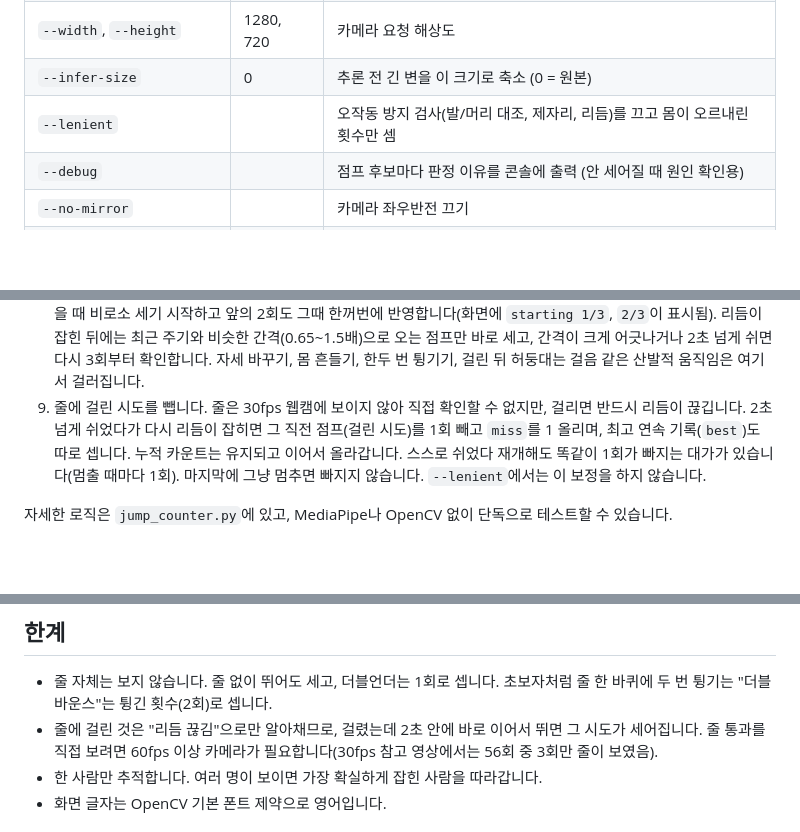
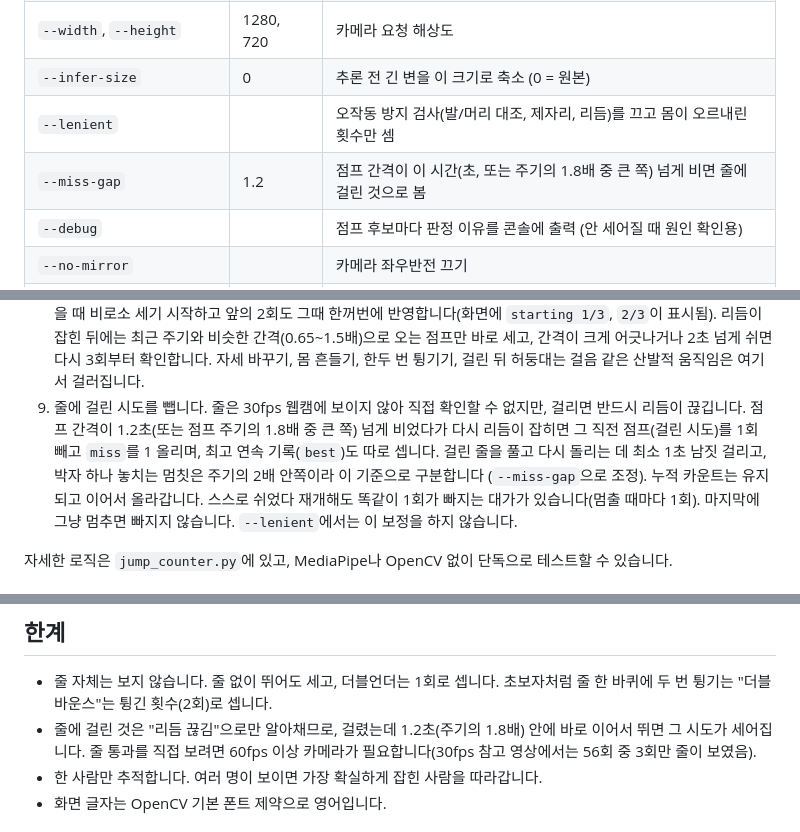
Before and after one commit to JangSeongHun99/jumpRopeCounter, a Markdown page: README.md, 3 parts joined by grey strips. Rendered like a GitHub page; blank space fills up the shorter version.

Commit message:
README: miss threshold is max(1.2 s, 1.8x period), --miss-gap
Co-Authored-By: Claude Fable 5.1 <noreply@anthropic.com>

```diff
--- a/README.md
+++ b/README.md
@@ -49,6 +49,7 @@ python jump_rope_counter.py --video 영상.mp4 --no-display --verbose   창 없
 | `--width`, `--height` | 1280, 720 | 카메라 요청 해상도 |
 | `--infer-size` | 0 | 추론 전 긴 변을 이 크기로 축소 (0 = 원본) |
 | `--lenient` | | 오작동 방지 검사(발/머리 대조, 제자리, 리듬)를 끄고 몸이 오르내린 횟수만 셈 |
+| `--miss-gap` | 1.2 | 점프 간격이 이 시간(초, 또는 주기의 1.8배 중 큰 쪽) 넘게 비면 줄에 걸린 것으로 봄 |
 | `--debug` | | 점프 후보마다 판정 이유를 콘솔에 출력 (안 세어질 때 원인 확인용) |
 | `--no-mirror` | | 카메라 좌우반전 끄기 |
 | `--record 파일.mp4` | | 스켈레톤과 카운트가 그려진 영상 저장 |
@@ -95,8 +96,10 @@ python jump_rope_counter.py --video 영상.mp4 --no-display --verbose   창 없
    간격이 크게 어긋나거나 2초 넘게 쉬면 다시 3회부터 확인합니다.
    자세 바꾸기, 몸 흔들기, 한두 번 튕기기, 걸린 뒤 허둥대는 걸음 같은 산발적 움직임은 여기서 걸러집니다.
 9. 줄에 걸린 시도를 뺍니다. 줄은 30fps 웹캠에 보이지 않아 직접 확인할 수 없지만, 걸리면 반드시 리듬이
-   끊깁니다. 2초 넘게 쉬었다가 다시 리듬이 잡히면 그 직전 점프(걸린 시도)를 1회 빼고 `miss`를 1 올리며,
-   최고 연속 기록(`best`)도 따로 셉니다. 누적 카운트는 유지되고 이어서 올라갑니다.
+   끊깁니다. 점프 간격이 1.2초(또는 점프 주기의 1.8배 중 큰 쪽) 넘게 비었다가 다시 리듬이 잡히면 그 직전
+   점프(걸린 시도)를 1회 빼고 `miss`를 1 올리며, 최고 연속 기록(`best`)도 따로 셉니다. 걸린 줄을 풀고
+   다시 돌리는 데 최소 1초 남짓 걸리고, 박자 하나 놓치는 멈칫은 주기의 2배 안쪽이라 이 기준으로 구분합니다
+   (`--miss-gap`으로 조정). 누적 카운트는 유지되고 이어서 올라갑니다.
    스스로 쉬었다 재개해도 똑같이 1회가 빠지는 대가가 있습니다(멈출 때마다 1회). 마지막에 그냥 멈추면
    빠지지 않습니다. `--lenient`에서는 이 보정을 하지 않습니다.
 
@@ -166,7 +169,7 @@ python tools/evaluate.py 영상.mp4 --model lite full heavy
 
 - 줄 자체는 보지 않습니다. 줄 없이 뛰어도 세고, 더블언더는 1회로 셉니다. 초보자처럼 줄 한 바퀴에
   두 번 튕기는 "더블 바운스"는 튕긴 횟수(2회)로 셉니다.
-- 줄에 걸린 것은 "리듬 끊김"으로만 알아채므로, 걸렸는데 2초 안에 바로 이어서 뛰면 그 시도가 세어집니다.
+- 줄에 걸린 것은 "리듬 끊김"으로만 알아채므로, 걸렸는데 1.2초(주기의 1.8배) 안에 바로 이어서 뛰면 그 시도가 세어집니다.
   줄 통과를 직접 보려면 60fps 이상 카메라가 필요합니다(30fps 참고 영상에서는 56회 중 3회만 줄이 보였음).
 - 한 사람만 추적합니다. 여러 명이 보이면 가장 확실하게 잡힌 사람을 따라갑니다.
 - 화면 글자는 OpenCV 기본 폰트 제약으로 영어입니다.
```
